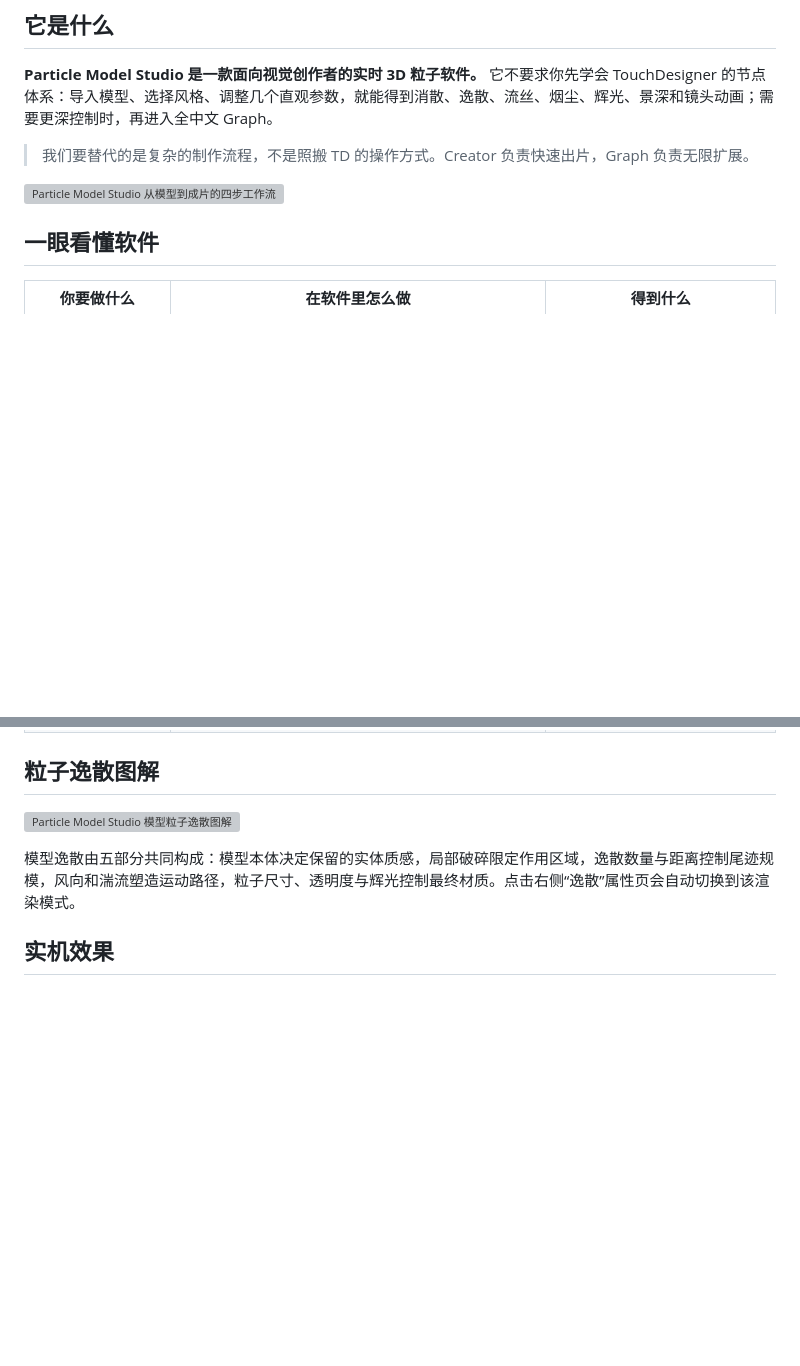
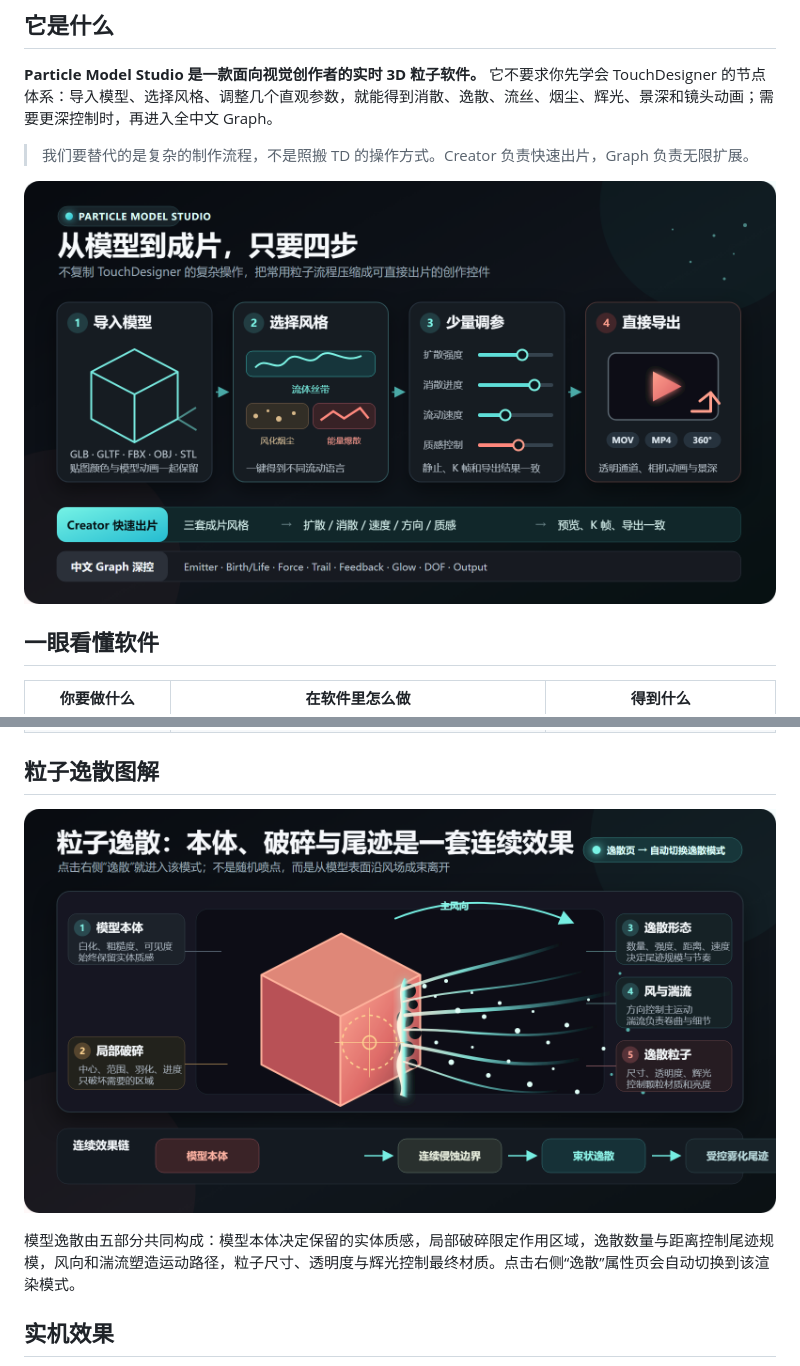
Before and after one commit to ying1459/particle-model-studio, a Markdown page: README.md, 2 parts joined by grey strips. Drawn GitHub-style; pictures changed too: docs/images/model-emission-overview.png (added), docs/images/workflow-overview.png (added); blank space fills up the shorter version; grey boxes are pictures that could not be loaded.

Commit message:
Publish raster README diagrams

```diff
--- a/README.md
+++ b/README.md
@@ -15,7 +15,7 @@
 
 > 我们要替代的是复杂的制作流程，不是照搬 TD 的操作方式。Creator 负责快速出片，Graph 负责无限扩展。
 
-![Particle Model Studio 从模型到成片的四步工作流](docs/images/workflow-overview.svg)
+![Particle Model Studio 从模型到成片的四步工作流](docs/images/workflow-overview.png)
 
 ## 一眼看懂软件
 
@@ -28,7 +28,7 @@
 
 ## 粒子逸散图解
 
-![Particle Model Studio 模型粒子逸散图解](docs/images/model-emission-overview.svg)
+![Particle Model Studio 模型粒子逸散图解](docs/images/model-emission-overview.png)
 
 模型逸散由五部分共同构成：模型本体决定保留的实体质感，局部破碎限定作用区域，逸散数量与距离控制尾迹规模，风向和湍流塑造运动路径，粒子尺寸、透明度与辉光控制最终材质。点击右侧“逸散”属性页会自动切换到该渲染模式。
 
```
